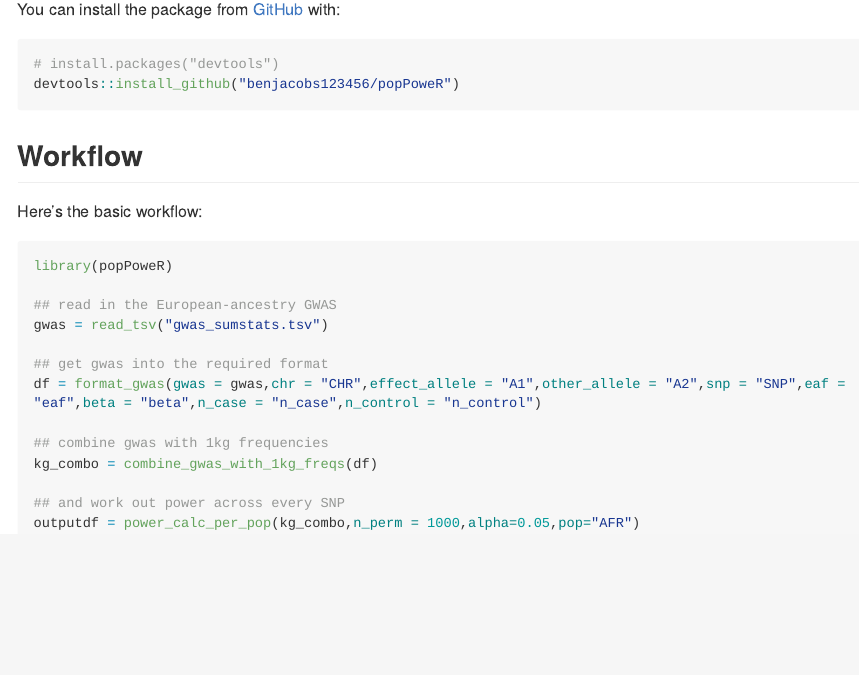
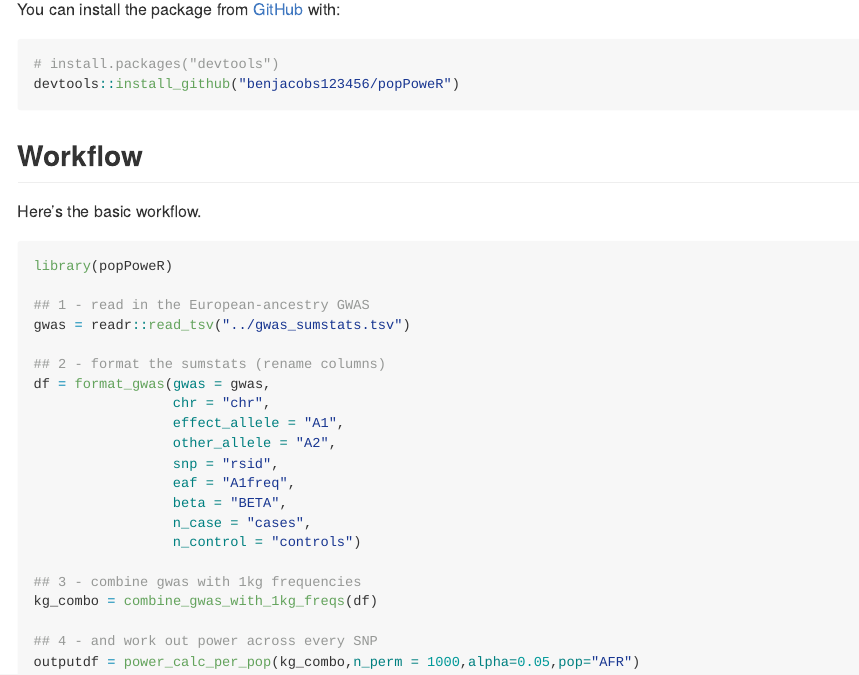
Before and after one commit to benjacobs123456/popPoweR, an R Markdown document (README.Rmd): the page in a window 1100 px wide, from 350 px down. The pictures show the output file README.md that the author committed with the source, drawn offline in the style of GitHub; long lines of code are wrapped.

Commit message:
second commit

````diff
--- a/README.Rmd
+++ b/README.Rmd
@@ -30,21 +30,28 @@ devtools::install_github("benjacobs123456/popPoweR")
 ```
 ## Workflow
 
-Here's the basic workflow:
+Here's the basic workflow.
 
 ```{r example, eval=FALSE}
 library(popPoweR)
 
-## read in the European-ancestry GWAS
-gwas = read_tsv("gwas_sumstats.tsv")
+## 1 - read in the European-ancestry GWAS
+gwas = readr::read_tsv("../gwas_sumstats.tsv")
 
-## get gwas into the required format
-df = format_gwas(gwas = gwas,chr = "CHR",effect_allele = "A1",other_allele = "A2",snp = "SNP",eaf = "eaf",beta = "beta",n_case = "n_case",n_control = "n_control")
+## 2 - format the sumstats (rename columns)
+df = format_gwas(gwas = gwas,
+                 chr = "chr",
+                 effect_allele = "A1",
+                 other_allele = "A2",
+                 snp = "rsid",
+                 eaf = "A1freq",
+                 beta = "BETA",
+                 n_case = "cases",
+                 n_control = "controls")
 
-## combine gwas with 1kg frequencies
+## 3 - combine gwas with 1kg frequencies
 kg_combo = combine_gwas_with_1kg_freqs(df)
 
-## and work out power across every SNP
+## 4 - and work out power across every SNP
 outputdf = power_calc_per_pop(kg_combo,n_perm = 1000,alpha=0.05,pop="AFR")
-
 ```
````
Also changed, not shown: R/functions.R (+0 -2 lines), README.md.
